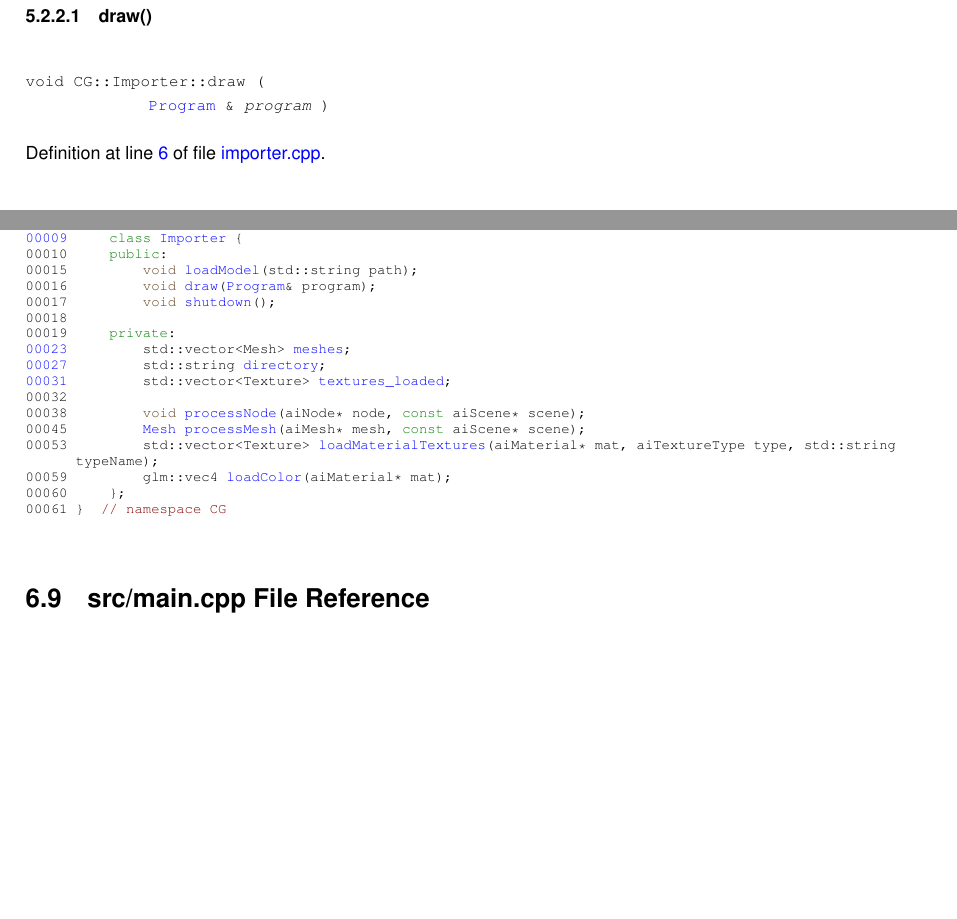
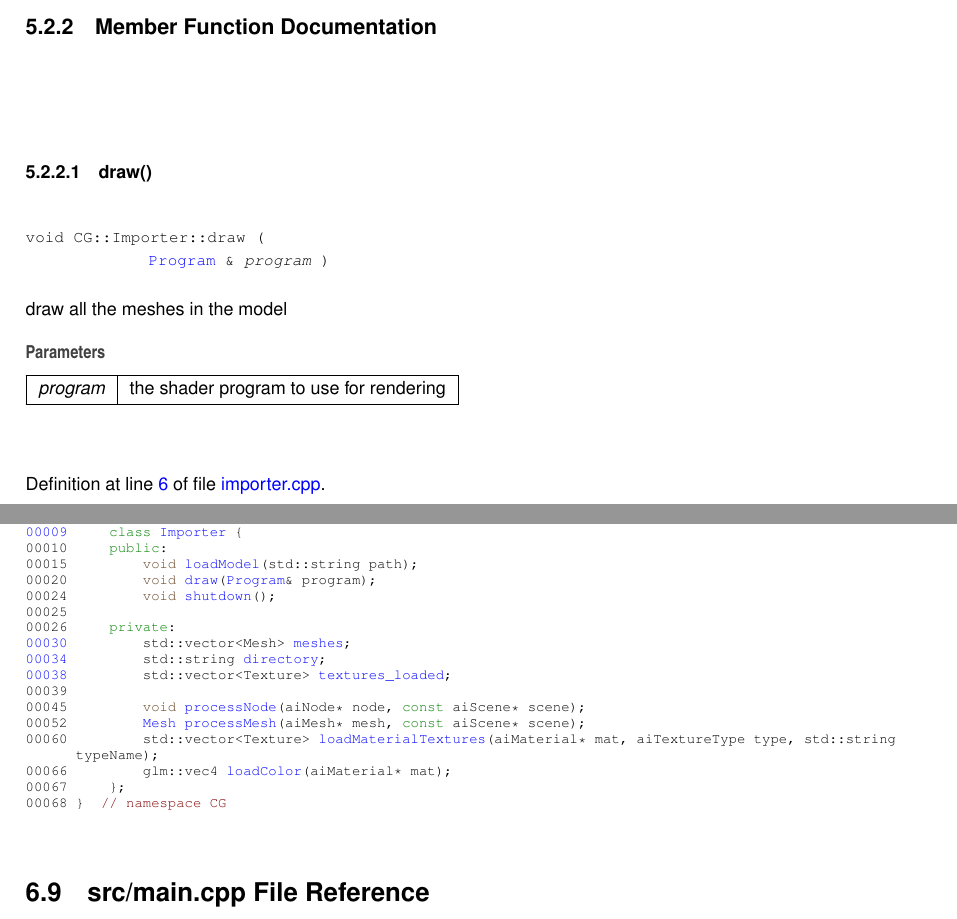
Before and after one commit to rohitkotha10/CG-Project, a LaTeX book (documentation/latex/refman.tex, which reads documentation/latex/class_c_g_1_1_importer.tex, documentation/latex/importer_8h_source.tex): two parts of pages 19 and 37 of 59 before the commit and two parts of pages 19 and 39 of 61 after it, joined at a grey line, cut at the place of the change, the shorter picture padded with empty space. Compiled offline with pdfLaTeX.

Commit message:
update docs

```diff
--- a/documentation/latex/class_c_g_1_1_importer.tex
+++ b/documentation/latex/class_c_g_1_1_importer.tex
@@ -10,9 +10,9 @@
 void \mbox{\hyperlink{class_c_g_1_1_importer_a9a7448991612da0b267e89c5b61bccbb}{load\+Model}} (std\+::string path)
 \begin{DoxyCompactList}\small\item\em process the model from path and triangulate it using assimp \end{DoxyCompactList}\item
 void \mbox{\hyperlink{class_c_g_1_1_importer_a59fa7840a541740e07911c5d27f94e48}{draw}} (\mbox{\hyperlink{class_c_g_1_1_program}{Program}} \&program)
-\item
+\begin{DoxyCompactList}\small\item\em draw all the meshes in the model \end{DoxyCompactList}\item
 void \mbox{\hyperlink{class_c_g_1_1_importer_a10c49220c70dafac494ec1aefe1a0080}{shutdown}} ()
-\end{DoxyCompactItemize}
+\begin{DoxyCompactList}\small\item\em clean up all the meshes in the model \end{DoxyCompactList}\end{DoxyCompactItemize}
 \doxysubsection*{Private Member Functions}
 \begin{DoxyCompactItemize}
 \item
@@ -49,6 +49,15 @@ Definition at line \mbox{\hyperlink{importer_8h_source_l00009}{9}} of file \mbox
 \doxysubsubsection{\texorpdfstring{draw()}{draw()}}
 {\footnotesize\ttfamily void CG\+::\+Importer\+::draw (\begin{DoxyParamCaption}\item[{\mbox{\hyperlink{class_c_g_1_1_program}{Program}} \&}]{program }\end{DoxyParamCaption})}
 
+
+
+draw all the meshes in the model
+
+
+\begin{DoxyParams}{Parameters}
+{\em program} & the shader program to use for rendering \\
+\hline
+\end{DoxyParams}
 
 
 Definition at line \mbox{\hyperlink{importer_8cpp_source_l00006}{6}} of file \mbox{\hyperlink{importer_8cpp_source}{importer.\+cpp}}.
@@ -173,6 +182,10 @@ Definition at line \mbox{\hyperlink{importer_8cpp_source_l00023}{23}} of file \m
 
 
 
+clean up all the meshes in the model
+
+
+
 Definition at line \mbox{\hyperlink{importer_8cpp_source_l00085}{85}} of file \mbox{\hyperlink{importer_8cpp_source}{importer.\+cpp}}.
 
 
@@ -190,7 +203,7 @@ source directory
 
 
 
-Definition at line \mbox{\hyperlink{importer_8h_source_l00027}{27}} of file \mbox{\hyperlink{importer_8h_source}{importer.\+h}}.
+Definition at line \mbox{\hyperlink{importer_8h_source_l00034}{34}} of file \mbox{\hyperlink{importer_8h_source}{importer.\+h}}.
 
 \mbox{\Hypertarget{class_c_g_1_1_importer_a3a5fb23facb337587f5423c7ff3fec0a}\label{class_c_g_1_1_importer_a3a5fb23facb337587f5423c7ff3fec0a}}
 \index{CG::Importer@{CG::Importer}!meshes@{meshes}}
@@ -204,7 +217,7 @@ the model is split into many meshes
 
 
 
-Definition at line \mbox{\hyperlink{importer_8h_source_l00023}{23}} of file \mbox{\hyperlink{importer_8h_source}{importer.\+h}}.
+Definition at line \mbox{\hyperlink{importer_8h_source_l00030}{30}} of file \mbox{\hyperlink{importer_8h_source}{importer.\+h}}.
 
 \mbox{\Hypertarget{class_c_g_1_1_importer_ad8297a63dcf7b21e515b28e0010dcaa9}\label{class_c_g_1_1_importer_ad8297a63dcf7b21e515b28e0010dcaa9}}
 \index{CG::Importer@{CG::Importer}!textures\_loaded@{textures\_loaded}}
@@ -218,7 +231,7 @@ to avoid loading same texture multiple times, use this
 
 
 
-Definition at line \mbox{\hyperlink{importer_8h_source_l00031}{31}} of file \mbox{\hyperlink{importer_8h_source}{importer.\+h}}.
+Definition at line \mbox{\hyperlink{importer_8h_source_l00038}{38}} of file \mbox{\hyperlink{importer_8h_source}{importer.\+h}}.
 
 
 
--- a/documentation/latex/importer_8h_source.tex
+++ b/documentation/latex/importer_8h_source.tex
@@ -13,19 +13,19 @@
 \DoxyCodeLine{\Hypertarget{importer_8h_source_l00009}\mbox{\hyperlink{class_c_g_1_1_importer}{00009}}     \textcolor{keyword}{class }\mbox{\hyperlink{class_c_g_1_1_importer}{Importer}} \{}
 \DoxyCodeLine{\Hypertarget{importer_8h_source_l00010}00010     \textcolor{keyword}{public}:}
 \DoxyCodeLine{\Hypertarget{importer_8h_source_l00015}00015         \textcolor{keywordtype}{void} \mbox{\hyperlink{class_c_g_1_1_importer_a9a7448991612da0b267e89c5b61bccbb}{loadModel}}(std::string path);}
-\DoxyCodeLine{\Hypertarget{importer_8h_source_l00016}00016         \textcolor{keywordtype}{void} \mbox{\hyperlink{class_c_g_1_1_importer_a59fa7840a541740e07911c5d27f94e48}{draw}}(\mbox{\hyperlink{class_c_g_1_1_program}{Program}}\& program);}
-\DoxyCodeLine{\Hypertarget{importer_8h_source_l00017}00017         \textcolor{keywordtype}{void} \mbox{\hyperlink{class_c_g_1_1_importer_a10c49220c70dafac494ec1aefe1a0080}{shutdown}}();}
-\DoxyCodeLine{\Hypertarget{importer_8h_source_l00018}00018 }
-\DoxyCodeLine{\Hypertarget{importer_8h_source_l00019}00019     \textcolor{keyword}{private}:}
-\DoxyCodeLine{\Hypertarget{importer_8h_source_l00023}\mbox{\hyperlink{class_c_g_1_1_importer_a3a5fb23facb337587f5423c7ff3fec0a}{00023}}         std::vector<Mesh> \mbox{\hyperlink{class_c_g_1_1_importer_a3a5fb23facb337587f5423c7ff3fec0a}{meshes}};}
-\DoxyCodeLine{\Hypertarget{importer_8h_source_l00027}\mbox{\hyperlink{class_c_g_1_1_importer_afdba09dbf0b53bd97a40a0accdfea010}{00027}}         std::string \mbox{\hyperlink{class_c_g_1_1_importer_afdba09dbf0b53bd97a40a0accdfea010}{directory}};}
-\DoxyCodeLine{\Hypertarget{importer_8h_source_l00031}\mbox{\hyperlink{class_c_g_1_1_importer_ad8297a63dcf7b21e515b28e0010dcaa9}{00031}}         std::vector<Texture> \mbox{\hyperlink{class_c_g_1_1_importer_ad8297a63dcf7b21e515b28e0010dcaa9}{textures\_loaded}};}
-\DoxyCodeLine{\Hypertarget{importer_8h_source_l00032}00032 }
-\DoxyCodeLine{\Hypertarget{importer_8h_source_l00038}00038         \textcolor{keywordtype}{void} \mbox{\hyperlink{class_c_g_1_1_importer_aa53dec73b927cf66b82fa50a738e147a}{processNode}}(aiNode* node, \textcolor{keyword}{const} aiScene* scene);}
-\DoxyCodeLine{\Hypertarget{importer_8h_source_l00045}00045         \mbox{\hyperlink{class_c_g_1_1_mesh}{Mesh}} \mbox{\hyperlink{class_c_g_1_1_importer_a08983ce3ad835f27084bb80121fbe840}{processMesh}}(aiMesh* mesh, \textcolor{keyword}{const} aiScene* scene);}
-\DoxyCodeLine{\Hypertarget{importer_8h_source_l00053}00053         std::vector<Texture> \mbox{\hyperlink{class_c_g_1_1_importer_a24fb733bc6d9ff268c6a4145f5856b11}{loadMaterialTextures}}(aiMaterial* mat, aiTextureType type, std::string typeName);}
-\DoxyCodeLine{\Hypertarget{importer_8h_source_l00059}00059         glm::vec4 \mbox{\hyperlink{class_c_g_1_1_importer_ac1f42fecbed0f2b767a3eb16ca207d53}{loadColor}}(aiMaterial* mat);}
-\DoxyCodeLine{\Hypertarget{importer_8h_source_l00060}00060     \};}
-\DoxyCodeLine{\Hypertarget{importer_8h_source_l00061}00061 \}  \textcolor{comment}{// namespace CG}}
+\DoxyCodeLine{\Hypertarget{importer_8h_source_l00020}00020         \textcolor{keywordtype}{void} \mbox{\hyperlink{class_c_g_1_1_importer_a59fa7840a541740e07911c5d27f94e48}{draw}}(\mbox{\hyperlink{class_c_g_1_1_program}{Program}}\& program);}
+\DoxyCodeLine{\Hypertarget{importer_8h_source_l00024}00024         \textcolor{keywordtype}{void} \mbox{\hyperlink{class_c_g_1_1_importer_a10c49220c70dafac494ec1aefe1a0080}{shutdown}}();}
+\DoxyCodeLine{\Hypertarget{importer_8h_source_l00025}00025 }
+\DoxyCodeLine{\Hypertarget{importer_8h_source_l00026}00026     \textcolor{keyword}{private}:}
+\DoxyCodeLine{\Hypertarget{importer_8h_source_l00030}\mbox{\hyperlink{class_c_g_1_1_importer_a3a5fb23facb337587f5423c7ff3fec0a}{00030}}         std::vector<Mesh> \mbox{\hyperlink{class_c_g_1_1_importer_a3a5fb23facb337587f5423c7ff3fec0a}{meshes}};}
+\DoxyCodeLine{\Hypertarget{importer_8h_source_l00034}\mbox{\hyperlink{class_c_g_1_1_importer_afdba09dbf0b53bd97a40a0accdfea010}{00034}}         std::string \mbox{\hyperlink{class_c_g_1_1_importer_afdba09dbf0b53bd97a40a0accdfea010}{directory}};}
+\DoxyCodeLine{\Hypertarget{importer_8h_source_l00038}\mbox{\hyperlink{class_c_g_1_1_importer_ad8297a63dcf7b21e515b28e0010dcaa9}{00038}}         std::vector<Texture> \mbox{\hyperlink{class_c_g_1_1_importer_ad8297a63dcf7b21e515b28e0010dcaa9}{textures\_loaded}};}
+\DoxyCodeLine{\Hypertarget{importer_8h_source_l00039}00039 }
+\DoxyCodeLine{\Hypertarget{importer_8h_source_l00045}00045         \textcolor{keywordtype}{void} \mbox{\hyperlink{class_c_g_1_1_importer_aa53dec73b927cf66b82fa50a738e147a}{processNode}}(aiNode* node, \textcolor{keyword}{const} aiScene* scene);}
+\DoxyCodeLine{\Hypertarget{importer_8h_source_l00052}00052         \mbox{\hyperlink{class_c_g_1_1_mesh}{Mesh}} \mbox{\hyperlink{class_c_g_1_1_importer_a08983ce3ad835f27084bb80121fbe840}{processMesh}}(aiMesh* mesh, \textcolor{keyword}{const} aiScene* scene);}
+\DoxyCodeLine{\Hypertarget{importer_8h_source_l00060}00060         std::vector<Texture> \mbox{\hyperlink{class_c_g_1_1_importer_a24fb733bc6d9ff268c6a4145f5856b11}{loadMaterialTextures}}(aiMaterial* mat, aiTextureType type, std::string typeName);}
+\DoxyCodeLine{\Hypertarget{importer_8h_source_l00066}00066         glm::vec4 \mbox{\hyperlink{class_c_g_1_1_importer_ac1f42fecbed0f2b767a3eb16ca207d53}{loadColor}}(aiMaterial* mat);}
+\DoxyCodeLine{\Hypertarget{importer_8h_source_l00067}00067     \};}
+\DoxyCodeLine{\Hypertarget{importer_8h_source_l00068}00068 \}  \textcolor{comment}{// namespace CG}}
 
 \end{DoxyCode}
```
Also changed, not shown: 5 other files.
